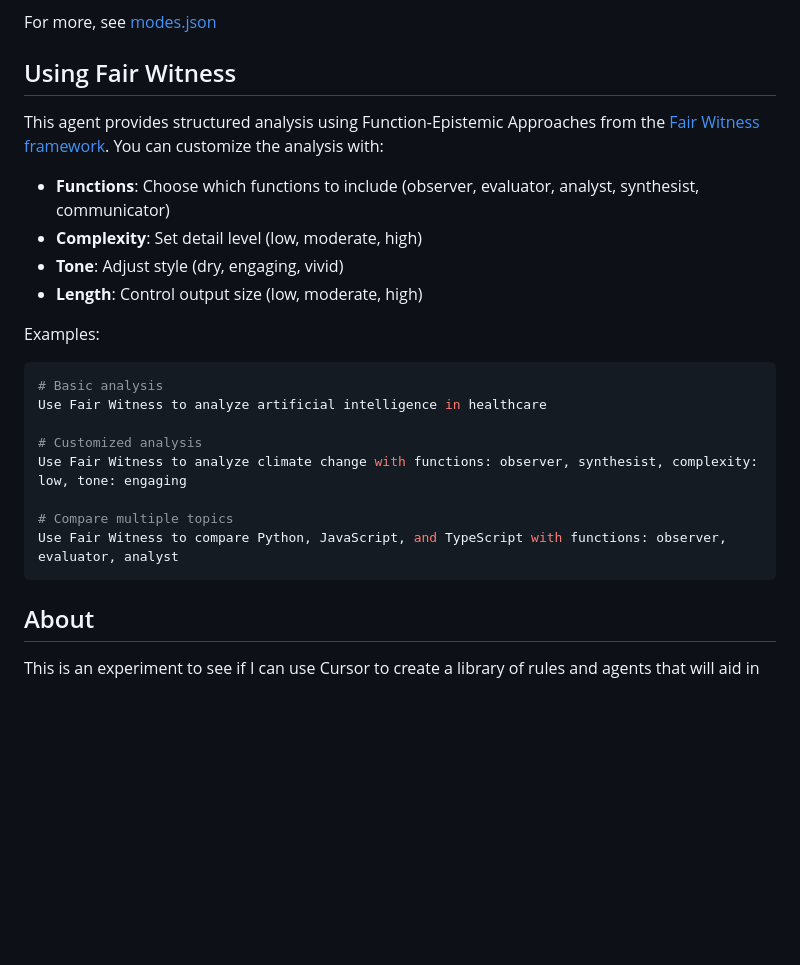
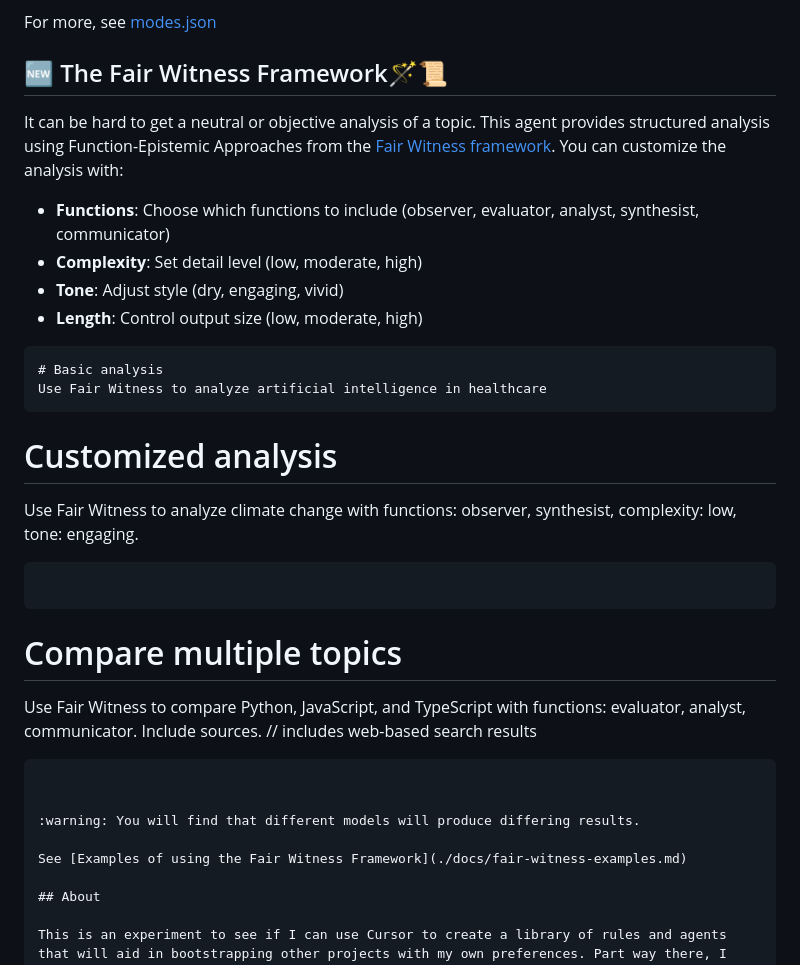
Before and after one commit to usrrname/cursorrules, a Markdown page: README.md, the part around the change. Drawn GitHub-style; blank space fills up the shorter version.

Commit message:
docs(README): update Fair Witness section with enhanced descriptions and examples
- Revised the Fair Witness framework section to improve clarity and engagement.
- Added a warning about varying model outputs and included a link to examples for better user guidance.
- Updated usage examples for basic, customized, and comparative analyses to reflect recent changes.

````diff
--- a/README.md
+++ b/README.md
@@ -22,27 +22,34 @@ Meet our delightfully (neuro)diverse team of AI assistants:
 
 For more, see [modes.json](./.cursor/modes.json)
 
-## Using Fair Witness
+## :new: The Fair Witness Framework🪄📜
 
-This agent provides structured analysis using Function-Epistemic Approaches from the [Fair Witness framework](https://fairwitness.bot/). You can customize the analysis with:
+It can be hard to get a neutral or objective analysis of a topic. This agent provides structured analysis using Function-Epistemic Approaches from the [Fair Witness framework](https://fairwitness.bot/). You can customize the analysis with:
 
 - **Functions**: Choose which functions to include (observer, evaluator, analyst, synthesist, communicator)
 - **Complexity**: Set detail level (low, moderate, high)
 - **Tone**: Adjust style (dry, engaging, vivid)
 - **Length**: Control output size (low, moderate, high)
 
-Examples:
-
-```bash
+```
 # Basic analysis
 Use Fair Witness to analyze artificial intelligence in healthcare
+```
 
 # Customized analysis
-Use Fair Witness to analyze climate change with functions: observer, synthesist, complexity: low, tone: engaging
+Use Fair Witness to analyze climate change with functions: observer, synthesist, complexity: low, tone: engaging.
+```
 
+```
 # Compare multiple topics
-Use Fair Witness to compare Python, JavaScript, and TypeScript with functions: observer, evaluator, analyst
+
+Use Fair Witness to compare Python, JavaScript, and TypeScript with functions:  evaluator, analyst, communicator. Include sources. // includes web-based search results
 ```
+
+
+:warning: You will find that different models will produce differing results.
+
+See [Examples of using the Fair Witness Framework](./docs/fair-witness-examples.md)
 
 ## About
 
````
